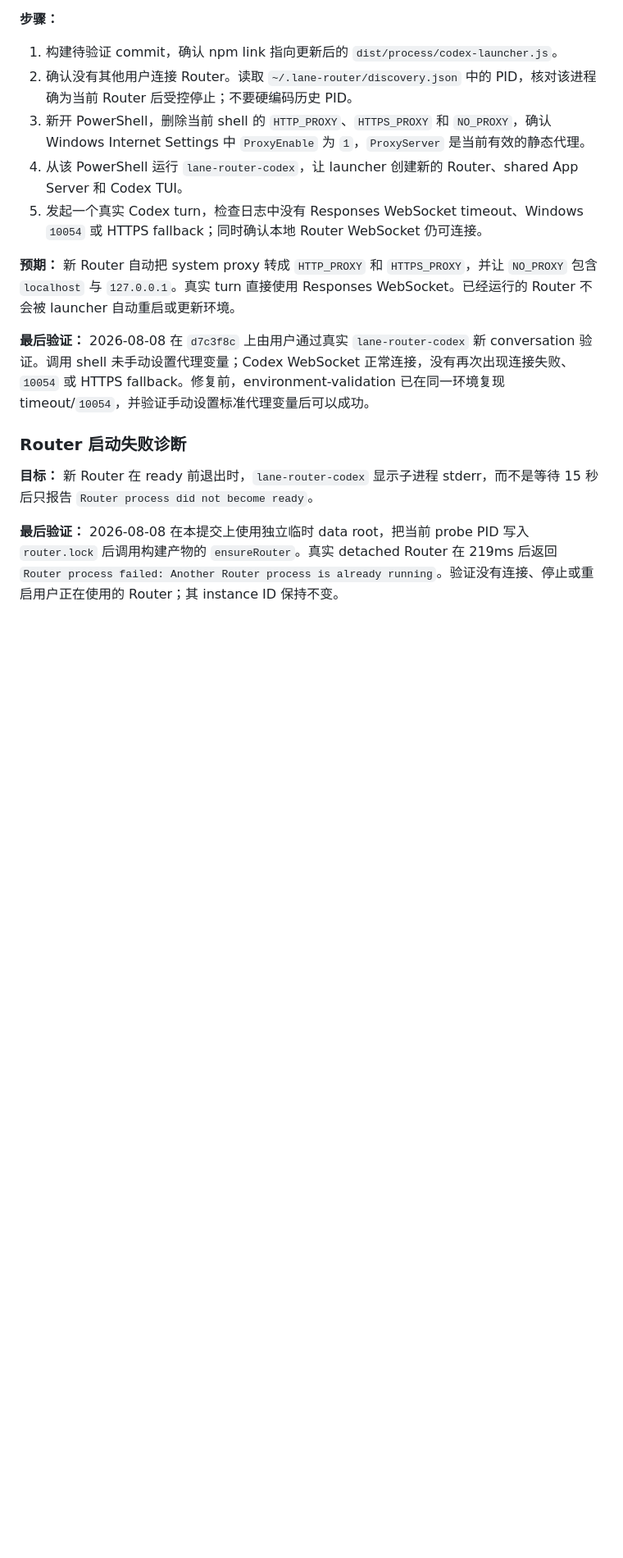
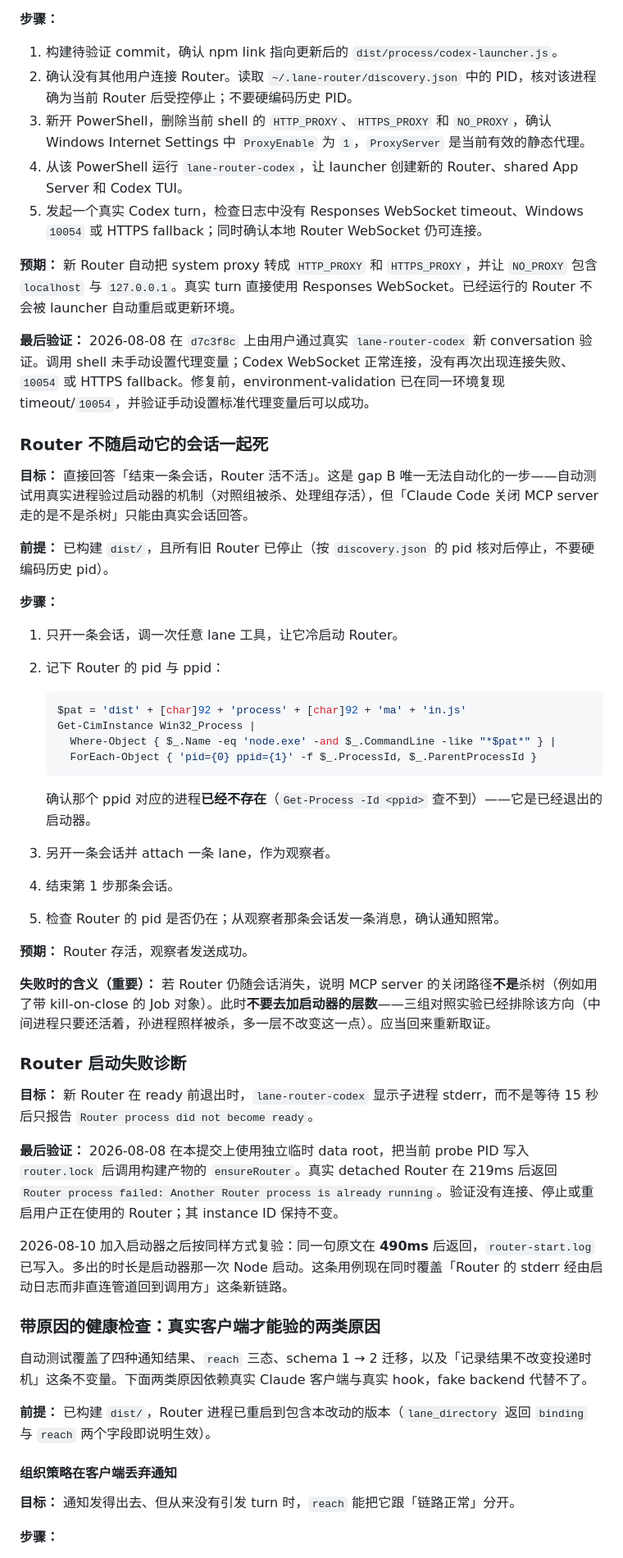
Before and after one commit to MotionlessPeri/lane-router, a Markdown page: docs/manual-tests.md, the part around one of its changes. Shown at 82% size. Drawn GitHub-style; blank space fills up the shorter version.

````diff
--- a/docs/manual-tests.md
+++ b/docs/manual-tests.md
@@ -63,9 +63,50 @@
 
 **最后验证：** 2026-08-08 在 `d7c3f8c` 上由用户通过真实 `lane-router-codex` 新 conversation 验证。调用 shell 未手动设置代理变量；Codex WebSocket 正常连接，没有再次出现连接失败、`10054` 或 HTTPS fallback。修复前，environment-validation 已在同一环境复现 timeout/`10054`，并验证手动设置标准代理变量后可以成功。
 
+### Router 不随启动它的会话一起死
+
+**目标：** 直接回答「结束一条会话，Router 活不活」。这是 gap B 唯一无法自动化的一步——自动测试用真实进程验过启动器的机制（对照组被杀、处理组存活），但「Claude Code 关闭 MCP server 走的是不是杀树」只能由真实会话回答。
+
+**前提：** 已构建 `dist/`，且所有旧 Router 已停止（按 `discovery.json` 的 pid 核对后停止，不要硬编码历史 pid）。
+
+**步骤：**
+
+1. 只开一条会话，调一次任意 lane 工具，让它冷启动 Router。
+2. 记下 Router 的 pid 与 ppid：
+
+   ```powershell
+   $pat = 'dist' + [char]92 + 'process' + [char]92 + 'ma' + 'in.js'
+   Get-CimInstance Win32_Process |
+     Where-Object { $_.Name -eq 'node.exe' -and $_.CommandLine -like "*$pat*" } |
+     ForEach-Object { 'pid={0} ppid={1}' -f $_.ProcessId, $_.ParentProcessId }
+   ```
+
+   确认那个 ppid 对应的进程**已经不存在**（`Get-Process -Id <ppid>` 查不到）——它是已经退出的启动器。
+3. 另开一条会话并 attach 一条 lane，作为观察者。
+4. 结束第 1 步那条会话。
+5. 检查 Router 的 pid 是否仍在；从观察者那条会话发一条消息，确认通知照常。
+
+**预期：** Router 存活，观察者发送成功。
+
+**失败时的含义（重要）：** 若 Router 仍随会话消失，说明 MCP server 的关闭路径**不是**杀树（例如用了带 kill-on-close 的 Job 对象）。此时**不要去加启动器的层数**——三组对照实验已经排除该方向（中间进程只要还活着，孙进程照样被杀，多一层不改变这一点）。应当回来重新取证。
+
 ### Router 启动失败诊断
 
 **目标：** 新 Router 在 ready 前退出时，`lane-router-codex` 显示子进程 stderr，而不是等待 15 秒后只报告 `Router process did not become ready`。
 
 **最后验证：** 2026-08-08 在本提交上使用独立临时 data root，把当前 probe PID 写入 `router.lock` 后调用构建产物的 `ensureRouter`。真实 detached Router 在 219ms 后返回 `Router process failed: Another Router process is already running`。验证没有连接、停止或重启用户正在使用的 Router；其 instance ID 保持不变。
 
+2026-08-10 加入启动器之后按同样方式复验：同一句原文在 **490ms** 后返回，`router-start.log` 已写入。多出的时长是启动器那一次 Node 启动。这条用例现在同时覆盖「Router 的 stderr 经由启动日志而非直连管道回到调用方」这条新链路。
+
+### 带原因的健康检查：真实客户端才能验的两类原因
+
+自动测试覆盖了四种通知结果、`reach` 三态、schema 1 → 2 迁移，以及「记录结果不改变投递时机」这条不变量。下面两类原因依赖真实 Claude 客户端与真实 hook，fake backend 代替不了。
+
+**前提：** 已构建 `dist/`，Router 进程已重启到包含本改动的版本（`lane_directory` 返回 `binding` 与 `reach` 两个字段即说明生效）。
+
+#### 组织策略在客户端丢弃通知
+
+**目标：** 通知发得出去、但从来没有引发 turn 时，`reach` 能把它跟「链路正常」分开。
+
+**步骤：**
+
````
Also changed, not shown: other parts of docs/manual-tests.md (+35 -0 lines), 2 other files.
